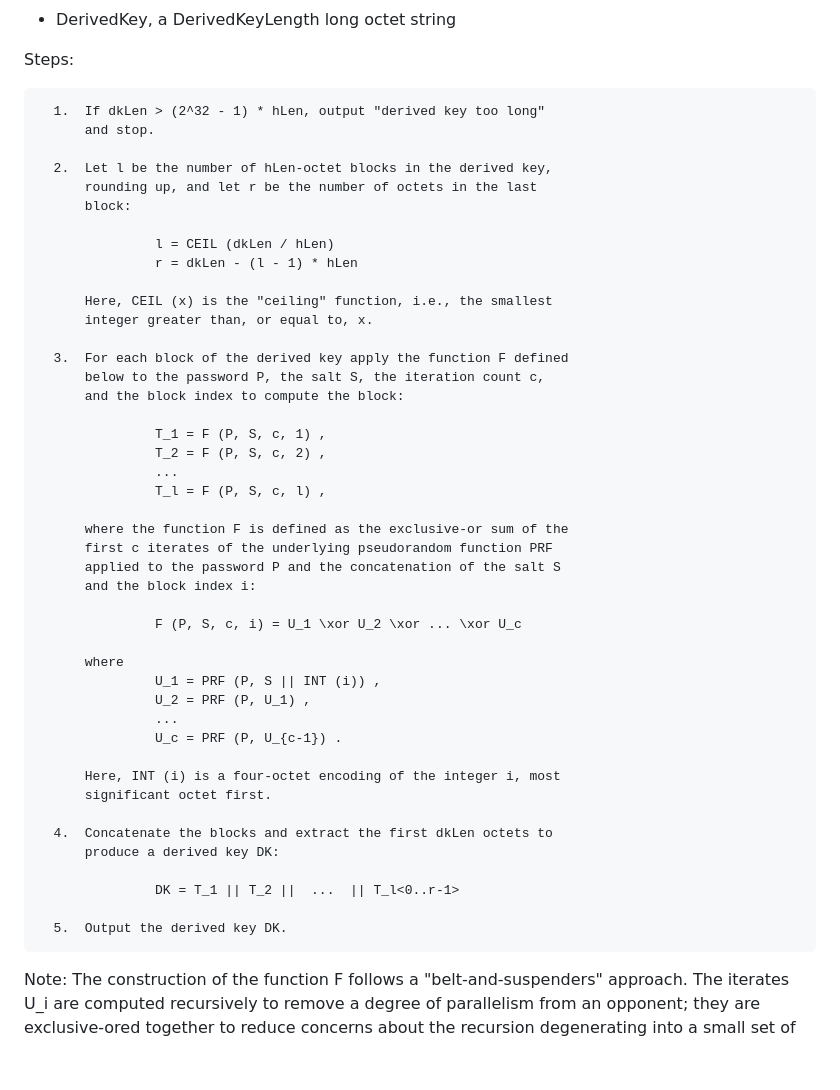
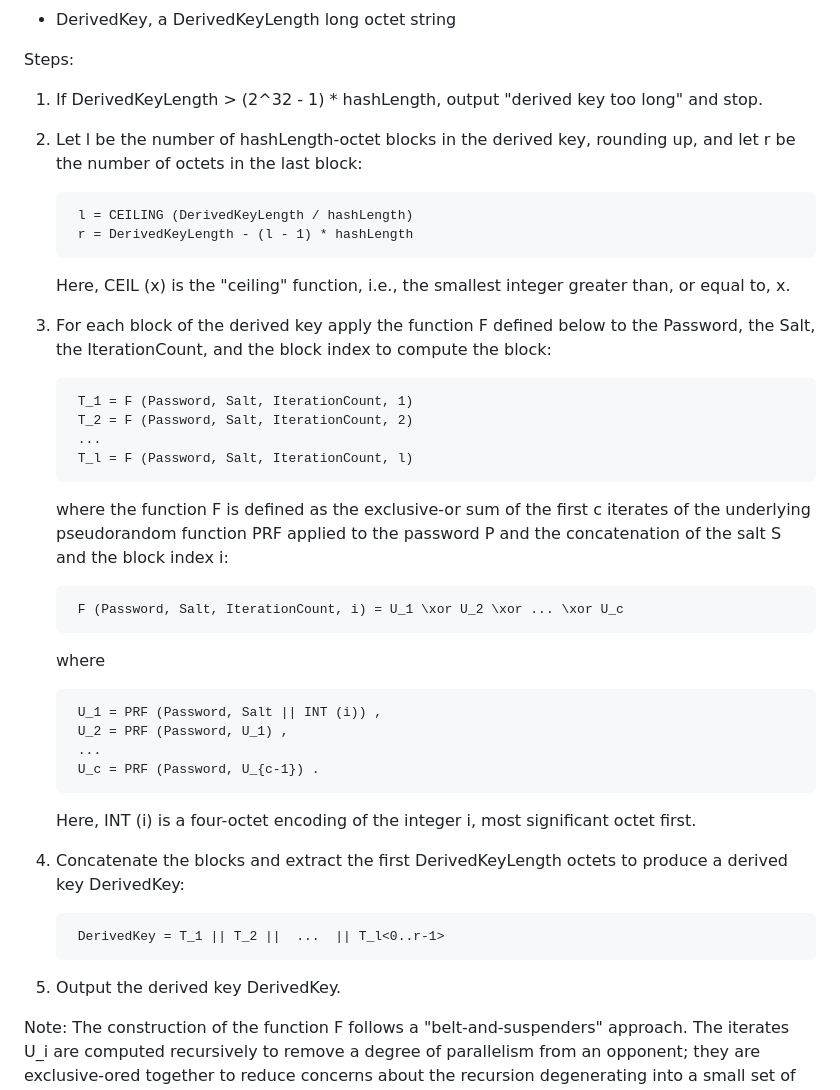
Before and after one commit to xnox/draft-xnox-pkcs5-v2dot2, a Markdown page: draft-xnox-pkcs5-v2dot2.md, the part around the change. GitHub-like rendering; blank space fills up the shorter version.

Commit message:
More formatting

```diff
--- a/draft-xnox-pkcs5-v2dot2.md
+++ b/draft-xnox-pkcs5-v2dot2.md
@@ -408,50 +408,51 @@ Outputs:
 
 Steps:
 
-      1.  If dkLen > (2^32 - 1) * hLen, output "derived key too long"
-          and stop.
+1. If DerivedKeyLength > (2^32 - 1) * hashLength, output "derived key
+   too long" and stop.
 
-      2.  Let l be the number of hLen-octet blocks in the derived key,
-          rounding up, and let r be the number of octets in the last
-          block:
+2. Let l be the number of hashLength-octet blocks in the derived key,
+   rounding up, and let r be the number of octets in the last
+   block:
 
-                   l = CEIL (dkLen / hLen)
-                   r = dkLen - (l - 1) * hLen
+        l = CEILING (DerivedKeyLength / hashLength)
+        r = DerivedKeyLength - (l - 1) * hashLength
 
-          Here, CEIL (x) is the "ceiling" function, i.e., the smallest
-          integer greater than, or equal to, x.
+   Here, CEIL (x) is the "ceiling" function, i.e., the smallest
+   integer greater than, or equal to, x.
 
-      3.  For each block of the derived key apply the function F defined
-          below to the password P, the salt S, the iteration count c,
-          and the block index to compute the block:
+3. For each block of the derived key apply the function F defined
+   below to the Password, the Salt, the IterationCount, and the block
+   index to compute the block:
 
-                   T_1 = F (P, S, c, 1) ,
-                   T_2 = F (P, S, c, 2) ,
-                   ...
-                   T_l = F (P, S, c, l) ,
+        T_1 = F (Password, Salt, IterationCount, 1)
+        T_2 = F (Password, Salt, IterationCount, 2)
+        ...
+        T_l = F (Password, Salt, IterationCount, l)
 
-          where the function F is defined as the exclusive-or sum of the
-          first c iterates of the underlying pseudorandom function PRF
-          applied to the password P and the concatenation of the salt S
-          and the block index i:
+   where the function F is defined as the exclusive-or sum of the
+   first c iterates of the underlying pseudorandom function PRF
+   applied to the password P and the concatenation of the salt S
+   and the block index i:
 
-                   F (P, S, c, i) = U_1 \xor U_2 \xor ... \xor U_c
+        F (Password, Salt, IterationCount, i) = U_1 \xor U_2 \xor ... \xor U_c
 
-          where
-                   U_1 = PRF (P, S || INT (i)) ,
-                   U_2 = PRF (P, U_1) ,
-                   ...
-                   U_c = PRF (P, U_{c-1}) .
+   where
 
-          Here, INT (i) is a four-octet encoding of the integer i, most
-          significant octet first.
+        U_1 = PRF (Password, Salt || INT (i)) ,
+        U_2 = PRF (Password, U_1) ,
+        ...
+        U_c = PRF (Password, U_{c-1}) .
 
-      4.  Concatenate the blocks and extract the first dkLen octets to
-          produce a derived key DK:
+   Here, INT (i) is a four-octet encoding of the integer i, most
+   significant octet first.
 
-                   DK = T_1 || T_2 ||  ...  || T_l<0..r-1>
+4. Concatenate the blocks and extract the first DerivedKeyLength
+   octets to produce a derived key DerivedKey:
 
-      5.  Output the derived key DK.
+        DerivedKey = T_1 || T_2 ||  ...  || T_l<0..r-1>
+
+5. Output the derived key DerivedKey.
 
 Note: The construction of the function F follows a
 "belt-and-suspenders" approach. The iterates U_i are computed
```
